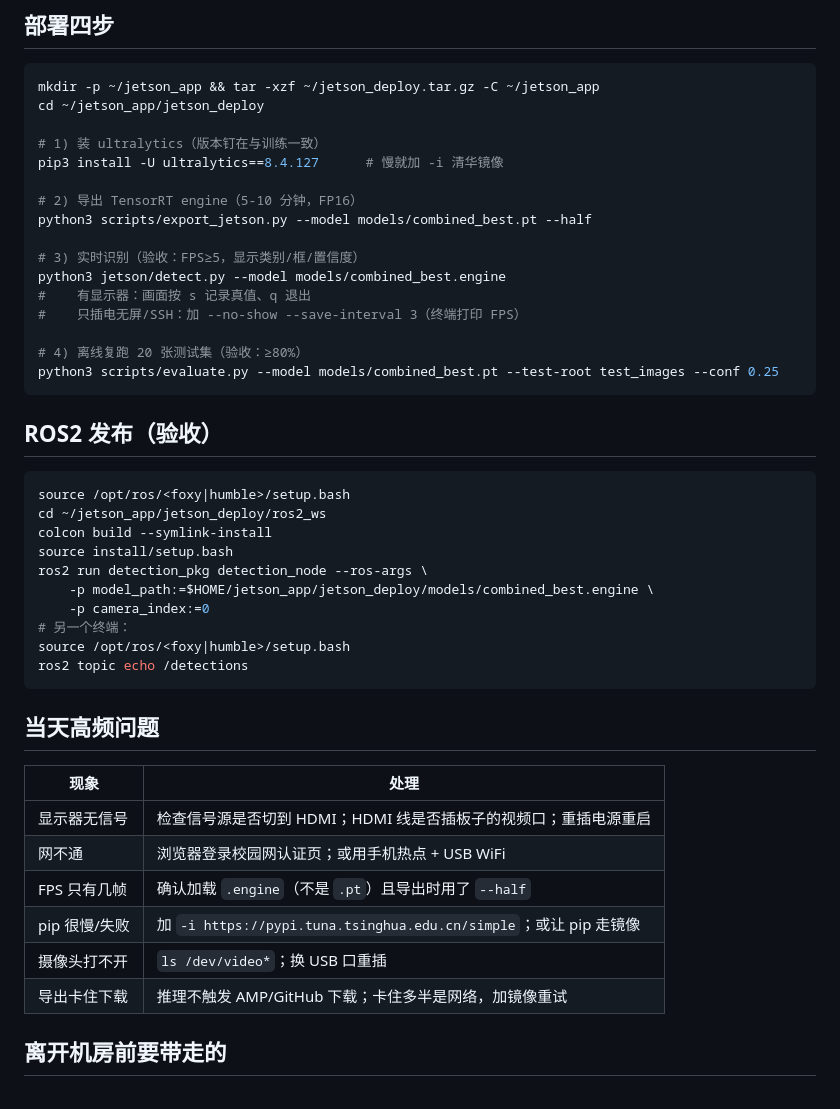
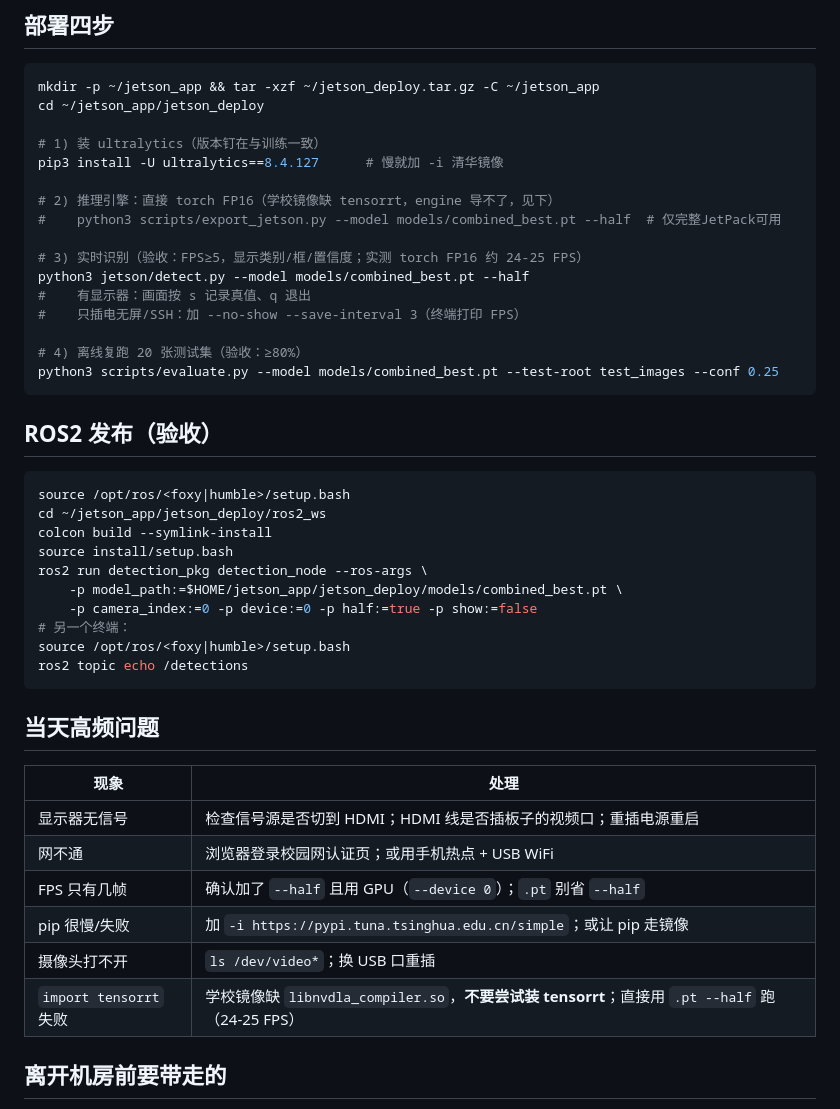
Before and after one commit to masai114514/object_detection_lab, a Markdown page: docs/lab_day.md, the part around the change. Drawn GitHub-style.

```diff
--- a/docs/lab_day.md
+++ b/docs/lab_day.md
@@ -61,11 +61,11 @@ cd ~/jetson_app/jetson_deploy
 # 1) 装 ultralytics（版本钉在与训练一致）
 pip3 install -U ultralytics==8.4.127      # 慢就加 -i 清华镜像
 
-# 2) 导出 TensorRT engine（5-10 分钟，FP16）
-python3 scripts/export_jetson.py --model models/combined_best.pt --half
+# 2) 推理引擎：直接 torch FP16（学校镜像缺 tensorrt，engine 导不了，见下）
+#    python3 scripts/export_jetson.py --model models/combined_best.pt --half  # 仅完整JetPack可用
 
-# 3) 实时识别（验收：FPS≥5，显示类别/框/置信度）
-python3 jetson/detect.py --model models/combined_best.engine
+# 3) 实时识别（验收：FPS≥5，显示类别/框/置信度；实测 torch FP16 约 24-25 FPS）
+python3 jetson/detect.py --model models/combined_best.pt --half
 #    有显示器：画面按 s 记录真值、q 退出
 #    只插电无屏/SSH：加 --no-show --save-interval 3（终端打印 FPS）
 
@@ -81,8 +81,8 @@ cd ~/jetson_app/jetson_deploy/ros2_ws
 colcon build --symlink-install
 source install/setup.bash
 ros2 run detection_pkg detection_node --ros-args \
-    -p model_path:=$HOME/jetson_app/jetson_deploy/models/combined_best.engine \
-    -p camera_index:=0
+    -p model_path:=$HOME/jetson_app/jetson_deploy/models/combined_best.pt \
+    -p camera_index:=0 -p device:=0 -p half:=true -p show:=false
 # 另一个终端：
 source /opt/ros/<foxy|humble>/setup.bash
 ros2 topic echo /detections
@@ -94,10 +94,10 @@ ros2 topic echo /detections
 |------|------|
 | 显示器无信号 | 检查信号源是否切到 HDMI；HDMI 线是否插板子的视频口；重插电源重启 |
 | 网不通 | 浏览器登录校园网认证页；或用手机热点 + USB WiFi |
-| FPS 只有几帧 | 确认加载 `.engine`（不是 `.pt`）且导出时用了 `--half` |
+| FPS 只有几帧 | 确认加了 `--half` 且用 GPU（`--device 0`）；`.pt` 别省 `--half` |
 | pip 很慢/失败 | 加 `-i https://pypi.tuna.tsinghua.edu.cn/simple`；或让 pip 走镜像 |
 | 摄像头打不开 | `ls /dev/video*`；换 USB 口重插 |
-| 导出卡住下载 | 推理不触发 AMP/GitHub 下载；卡住多半是网络，加镜像重试 |
+| `import tensorrt` 失败 | 学校镜像缺 `libnvdla_compiler.so`，**不要尝试装 tensorrt**；直接用 `.pt --half` 跑（24-25 FPS） |
 
 ## 离开机房前要带走的
 
```
Also changed, not shown: docs/jetson_deploy.md (+23 -16 lines).
